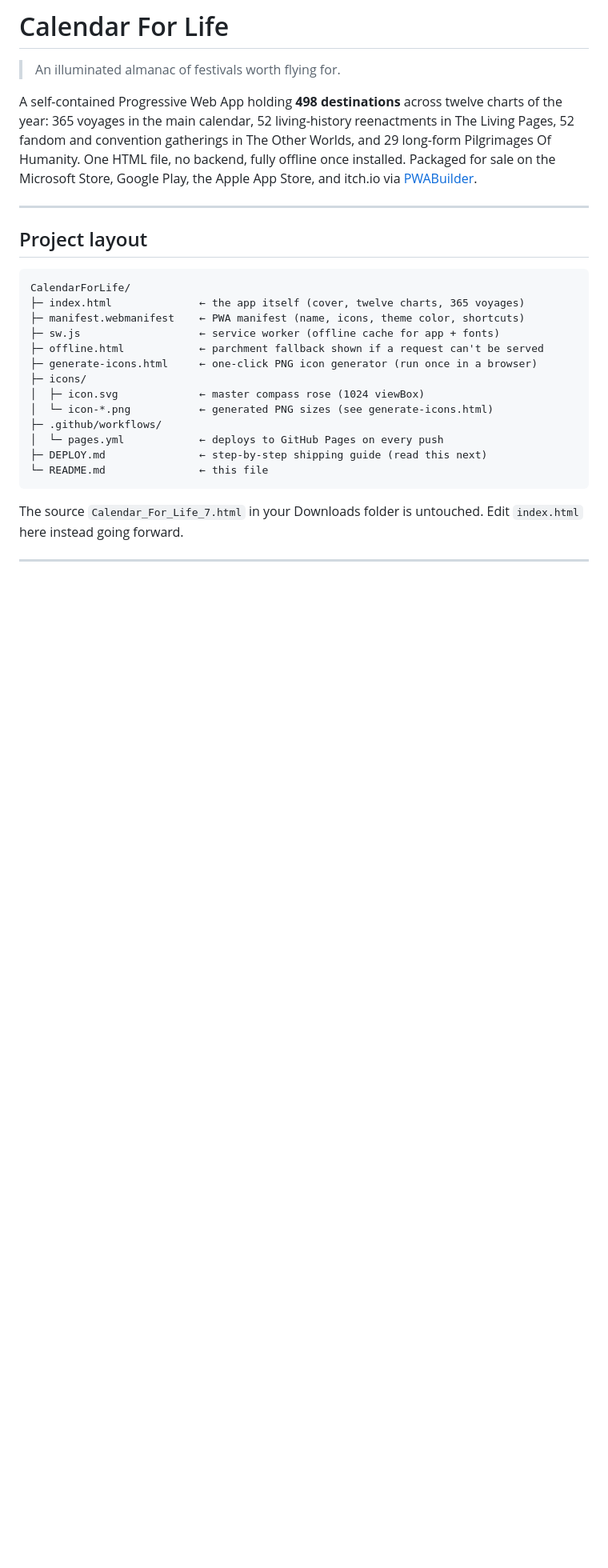
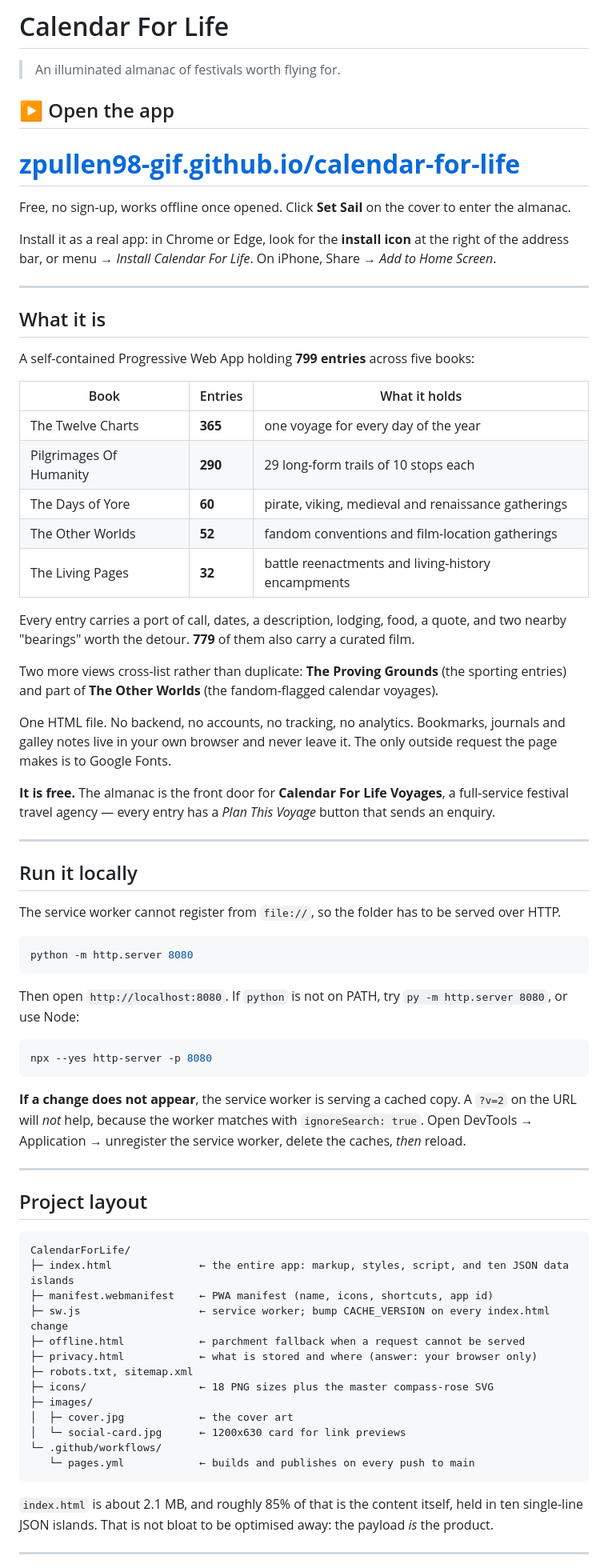
Before and after one commit to zpullen98-gif/calendar-for-life, a Markdown page: README.md, the part around one of its changes. Shown at 80% size. Drawn GitHub-style; blank space fills up the shorter version.

````diff
--- a/README.md
+++ b/README.md
@@ -2,7 +2,53 @@
 
 > An illuminated almanac of festivals worth flying for.
 
-A self-contained Progressive Web App holding **498 destinations** across twelve charts of the year: 365 voyages in the main calendar, 52 living-history reenactments in The Living Pages, 52 fandom and convention gatherings in The Other Worlds, and 29 long-form Pilgrimages Of Humanity. One HTML file, no backend, fully offline once installed. Packaged for sale on the Microsoft Store, Google Play, the Apple App Store, and itch.io via [PWABuilder](https://www.pwabuilder.com/).
+## ▶ Open the app
+
+# **[zpullen98-gif.github.io/calendar-for-life](https://zpullen98-gif.github.io/calendar-for-life/)**
+
+Free, no sign-up, works offline once opened. Click **Set Sail** on the cover to enter the almanac.
+
+Install it as a real app: in Chrome or Edge, look for the **install icon** at the right of the address bar, or menu → *Install Calendar For Life*. On iPhone, Share → *Add to Home Screen*.
+
+---
+
+## What it is
+
+A self-contained Progressive Web App holding **799 entries** across five books:
+
+| Book | Entries | What it holds |
+|---|---|---|
+| The Twelve Charts | **365** | one voyage for every day of the year |
+| Pilgrimages Of Humanity | **290** | 29 long-form trails of 10 stops each |
+| The Days of Yore | **60** | pirate, viking, medieval and renaissance gatherings |
+| The Other Worlds | **52** | fandom conventions and film-location gatherings |
+| The Living Pages | **32** | battle reenactments and living-history encampments |
+
+Every entry carries a port of call, dates, a description, lodging, food, a quote, and two nearby "bearings" worth the detour. **779** of them also carry a curated film.
+
+Two more views cross-list rather than duplicate: **The Proving Grounds** (the sporting entries) and part of **The Other Worlds** (the fandom-flagged calendar voyages).
+
+One HTML file. No backend, no accounts, no tracking, no analytics. Bookmarks, journals and galley notes live in your own browser and never leave it. The only outside request the page makes is to Google Fonts.
+
+**It is free.** The almanac is the front door for **Calendar For Life Voyages**, a full-service festival travel agency — every entry has a *Plan This Voyage* button that sends an enquiry.
+
+---
+
+## Run it locally
+
+The service worker cannot register from `file://`, so the folder has to be served over HTTP.
+
+```bash
+python -m http.server 8080
+```
+
+Then open `http://localhost:8080`. If `python` is not on PATH, try `py -m http.server 8080`, or use Node:
+
+```bash
+npx --yes http-server -p 8080
+```
+
+**If a change does not appear**, the service worker is serving a cached copy. A `?v=2` on the URL will *not* help, because the worker matches with `ignoreSearch: true`. Open DevTools → Application → unregister the service worker, delete the caches, *then* reload.
 
 ---
 
@@ -10,21 +56,22 @@ A self-contained Progressive Web App holding **498 destinations** across twelve
 
 ```
 CalendarForLife/
-├─ index.html              ← the app itself (cover, twelve charts, 365 voyages)
-├─ manifest.webmanifest    ← PWA manifest (name, icons, theme color, shortcuts)
-├─ sw.js                   ← service worker (offline cache for app + fonts)
-├─ offline.html            ← parchment fallback shown if a request can't be served
-├─ generate-icons.html     ← one-click PNG icon generator (run once in a browser)
-├─ icons/
-│  ├─ icon.svg             ← master compass rose (1024 viewBox)
-│  └─ icon-*.png           ← generated PNG sizes (see generate-icons.html)
-├─ .github/workflows/
-│  └─ pages.yml            ← deploys to GitHub Pages on every push
-├─ DEPLOY.md               ← step-by-step shipping guide (read this next)
-└─ README.md               ← this file
+├─ index.html              ← the entire app: markup, styles, script, and ten JSON data islands
+├─ manifest.webmanifest    ← PWA manifest (name, icons, shortcuts, app id)
+├─ sw.js                   ← service worker; bump CACHE_VERSION on every index.html change
+├─ offline.html            ← parchment fallback when a request cannot be served
+├─ privacy.html            ← what is stored and where (answer: your browser only)
+├─ robots.txt, sitemap.xml
+├─ icons/                  ← 18 PNG sizes plus the master compass-rose SVG
+├─ images/
+│  ├─ cover.jpg            ← the cover art
+│  └─ social-card.jpg      ← 1200x630 card for link previews
+└─ .github/workflows/
+   └─ pages.yml            ← builds and publishes on every push to main
 ```
 
-The source `Calendar_For_Life_7.html` in your Downloads folder is untouched. Edit `index.html` here instead going forward.
+`index.html` is about 2.1 MB, and roughly 85% of that is the content itself, held in ten
+single-line JSON islands. That is not bloat to be optimised away: the payload *is* the product.
 
 ---
 
````
Also changed, not shown: other parts of README.md (+21 -69 lines).
